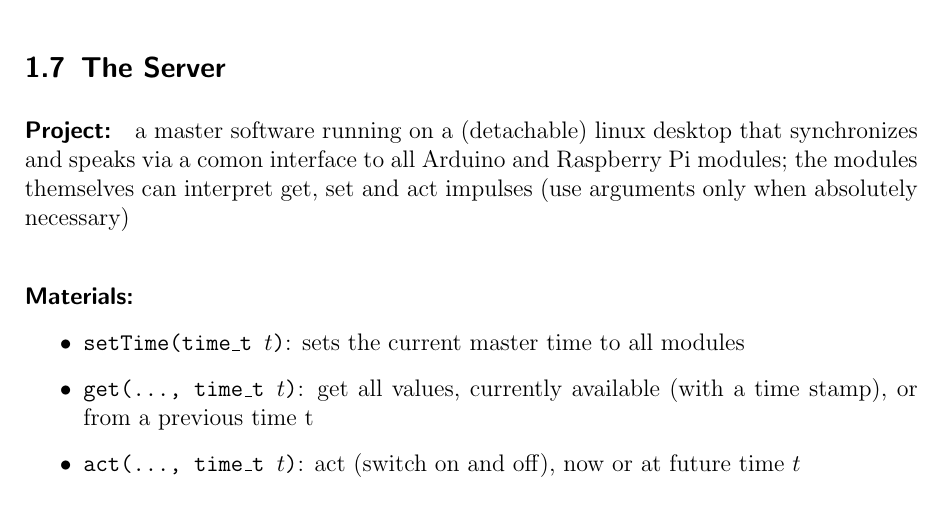
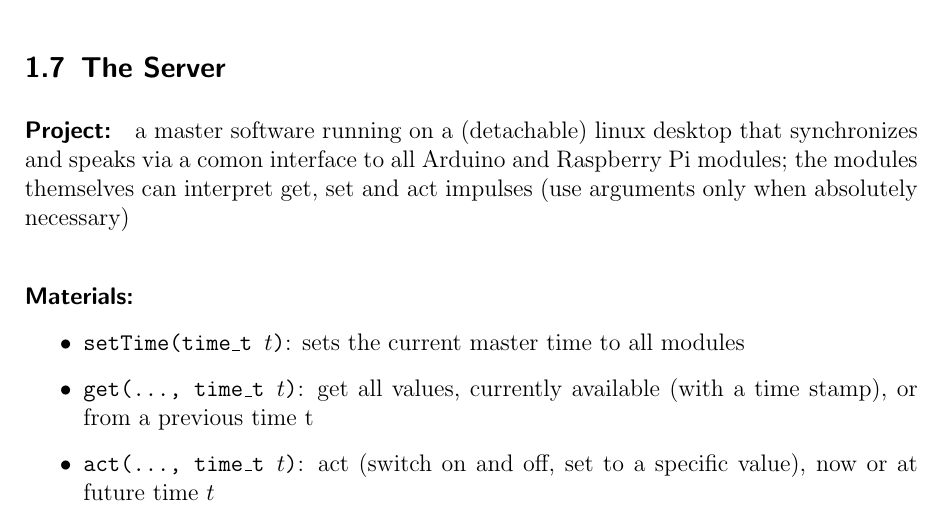
Before and after one commit to raim/PBR, a LaTeX document (program.tex): part of page 5 of 7, cut so that both start at the same text. Compiled offline with pdfLaTeX.

Commit message:
the server project

```diff
--- a/program.tex
+++ b/program.tex
@@ -205,8 +205,8 @@ get, set and act impulses (use arguments only when absolutely necessary)
   (with a time stamp), or from a previous time t
 %\item \texttt{set(..., time\_t $t$)}: sets specific values, now or at an
 %  indicated future time $t$
-\item \texttt{act(..., time\_t $t$)}: act (switch on and off), now or at
-  future time  $t$
+\item \texttt{act(..., time\_t $t$)}: act (switch on and off, set to a
+  specific value), now or at future time $t$
 \end{itemize}
 
 \newpage
```
